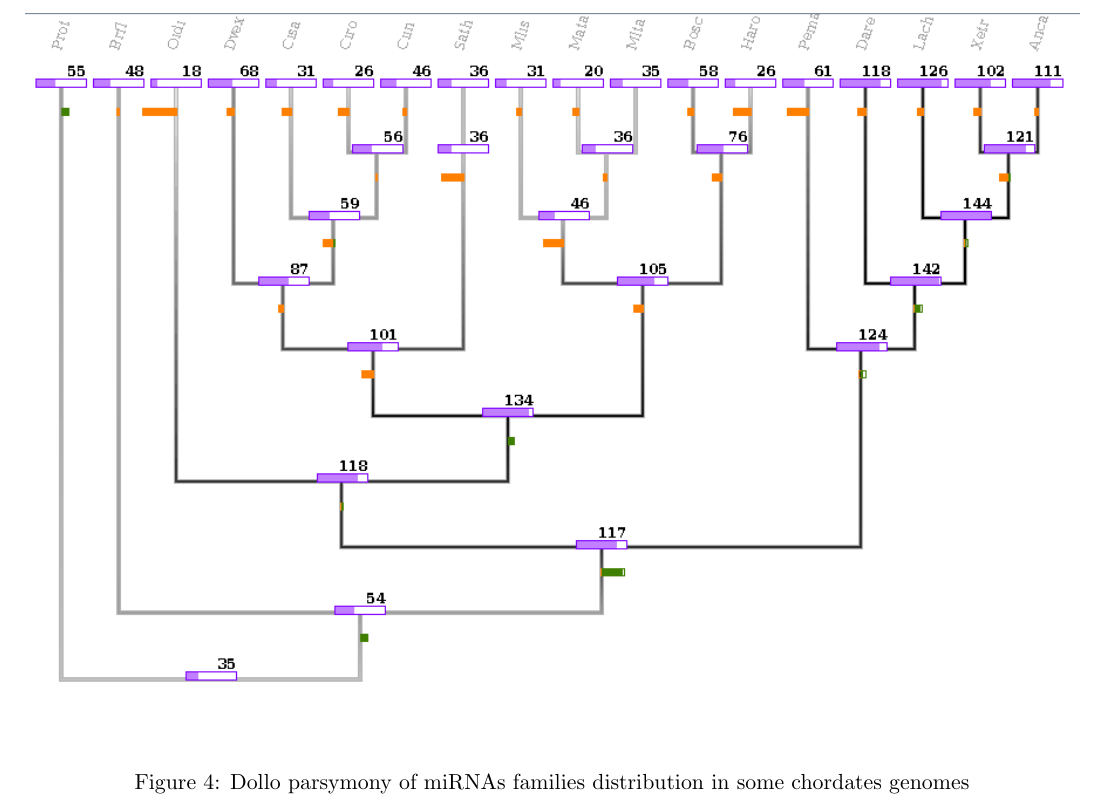
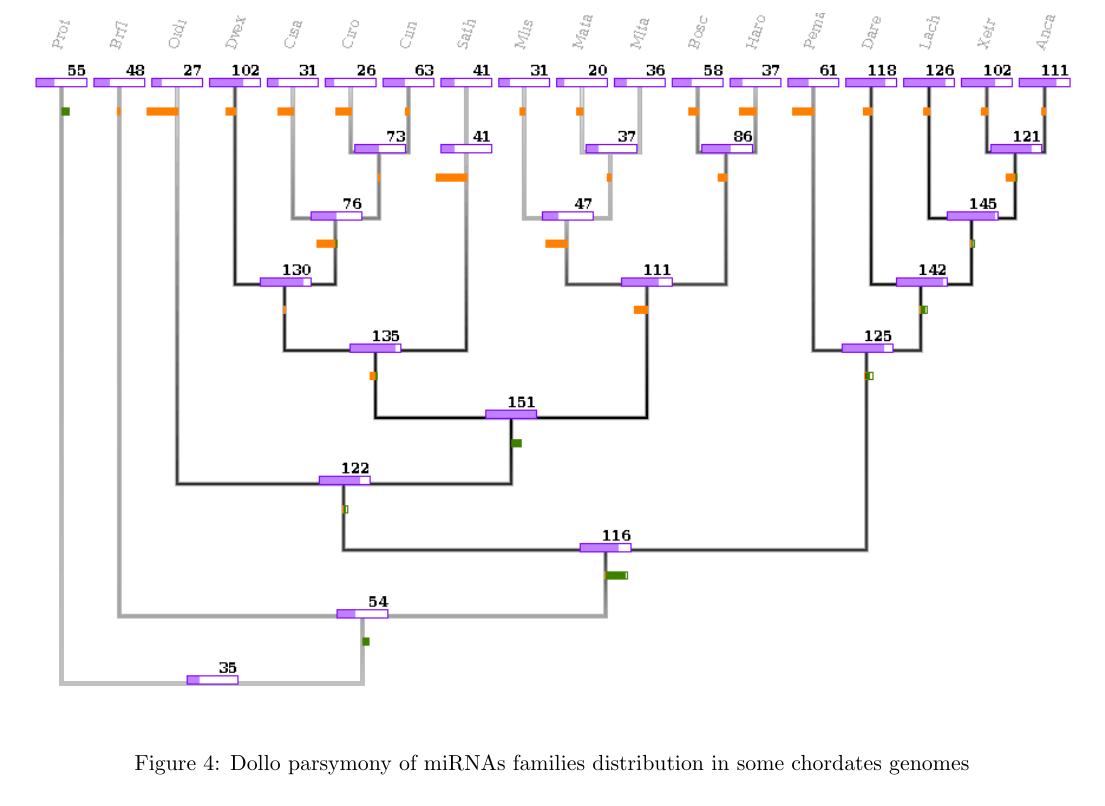
Before and after one commit to cavelandiah/Tunicata_miRNA_Chapter, a LaTeX document (miRNAsTreeCluster.tex): part of page 8 of 9 before the commit and part of page 7 of 8 after it, cut so that both start at the same text, the shorter picture padded with empty space. Compiled offline with pdfLaTeX.

Commit message:
Last changes with final data

```diff
--- a/miRNAsTreeCluster.tex
+++ b/miRNAsTreeCluster.tex
@@ -245,7 +245,7 @@ carolinensis}. }
 
 \begin{figure}[ht]
 \centering
-\includegraphics[width=\textwidth]{./Images/finalTree.png}
+\includegraphics[width=\textwidth]{./Images/last_tree.png}
 \caption{Dollo parsymony of miRNAs families distribution in some
 chordates genomes}.
 \label{fig:dollotree}
```
Also changed, not shown: Images/last_tree.png (added), last_tree.png (added), miRNA_matrix.pdf (added), miRNAsTreeCluster.tex (2 more changed lines).
